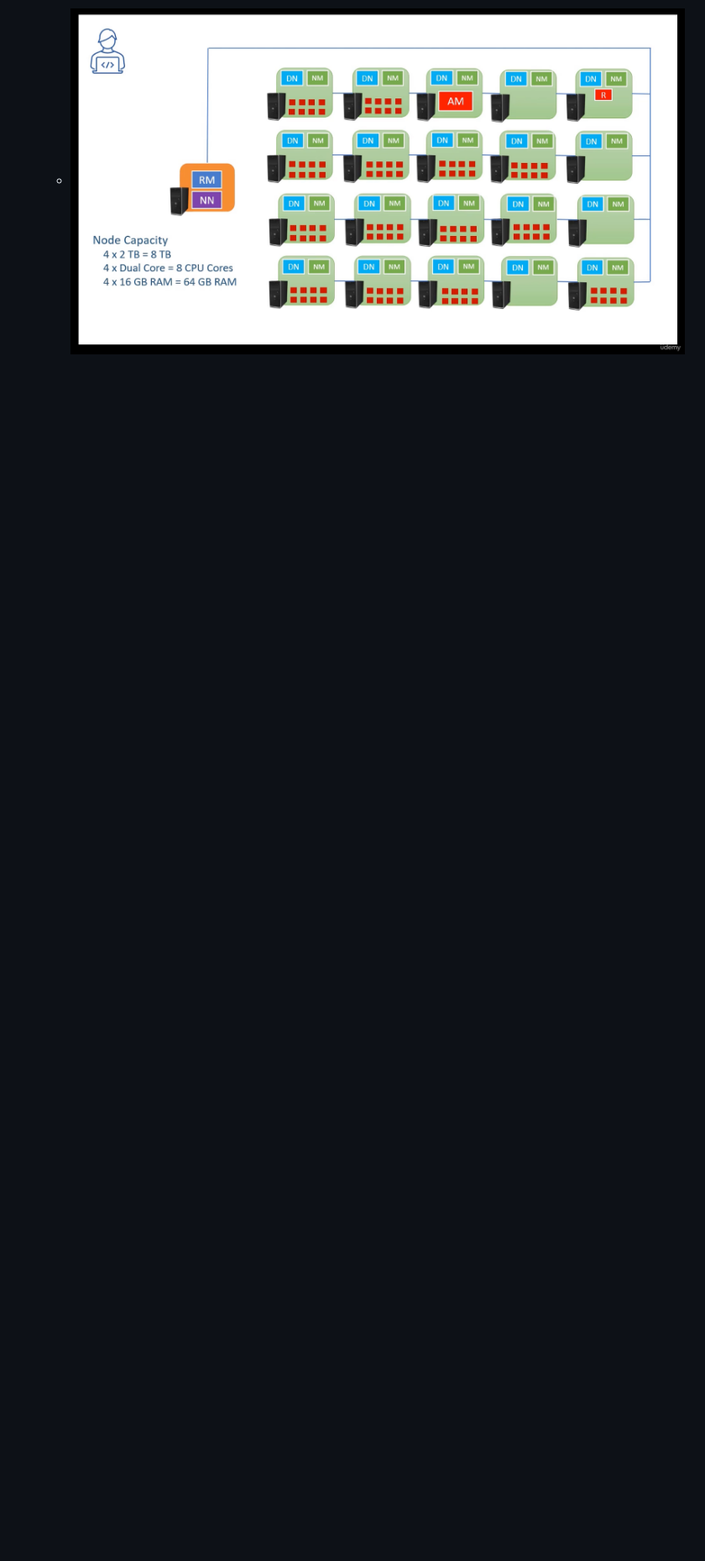
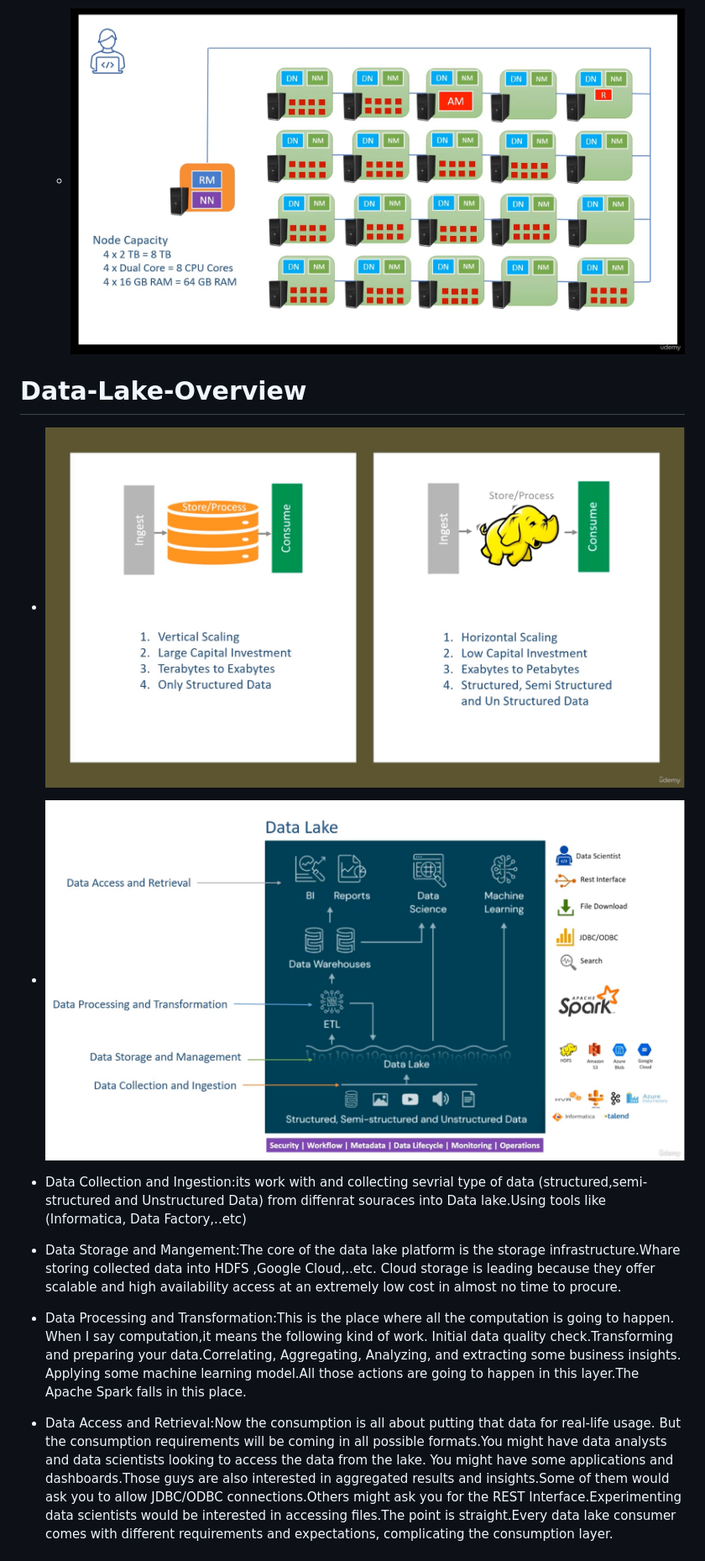
Before and after one commit to HashimGharip/Data-Enginerring, a Markdown page: Apache-Spark/Overview.md, the part around the change printed below. Shown: that part at 84% size. GitHub-like rendering; pictures changed too: Apache-Spark/Data-Lake-OverView.png (added), Apache-Spark/Monolithic-VS-Distributed.png (added); blank space fills up the shorter version.

Commit message:
new updates about apache spark overview

```diff
--- a/Apache-Spark/Overview.md
+++ b/Apache-Spark/Overview.md
@@ -117,3 +122,31 @@
        Map part where you will do the parallel calculations or processing.
        Rreduce part where you can do the summations or other types of aggregations and consolidations
     - ![alt text](Map-Reduce-4.png)
+
+
+# Data-Lake-Overview
+
+
+ - ![alt text](Monolithic-VS-Distributed.png)
+
+
+
+
+
+ - ![alt text](Data-Lake-OverView.png)
+
+ - Data Collection and Ingestion:its work with and collecting sevrial type of data (structured,semi-structured and Unstructured Data)
+   from diffenrat souraces into Data lake.Using tools like (Informatica, Data Factory,..etc)
+
+ - Data Storage and Mangement:The core of the data lake platform is the storage infrastructure.Whare storing collected data into HDFS ,Google Cloud,..etc.
+   Cloud storage is leading because they offer scalable and high availability access at an extremely low cost in almost no time to procure.
+
+ - Data Processing and Transformation:This is the place where all the computation is going to happen.
+   When I say computation,it means the following kind of work.
+   Initial data quality check.Transforming and preparing your data.Correlating, Aggregating, Analyzing, and extracting some business insights.
+   Applying some machine learning model.All those actions are going to happen in this layer.The Apache Spark falls in this place.
+
+ - Data Access and Retrieval:Now the consumption is all about putting that data for real-life usage.
+   But the consumption requirements will be coming in all possible formats.You might have data analysts and data scientists looking to access the data from the lake.
+   You might have some applications and dashboards.Those guys are also interested in aggregated results and insights.Some of them would ask you to allow JDBC/ODBC connections.Others might ask you for the REST Interface.Experimenting data scientists would be interested in accessing files.The point is straight.Every data lake consumer comes with different requirements and expectations, complicating the consumption layer.
+
```
Also changed, not shown: other parts of Apache-Spark/Overview.md (+35 -16 lines), Apache-Spark/Apache-Spark-Layers.png (added).
